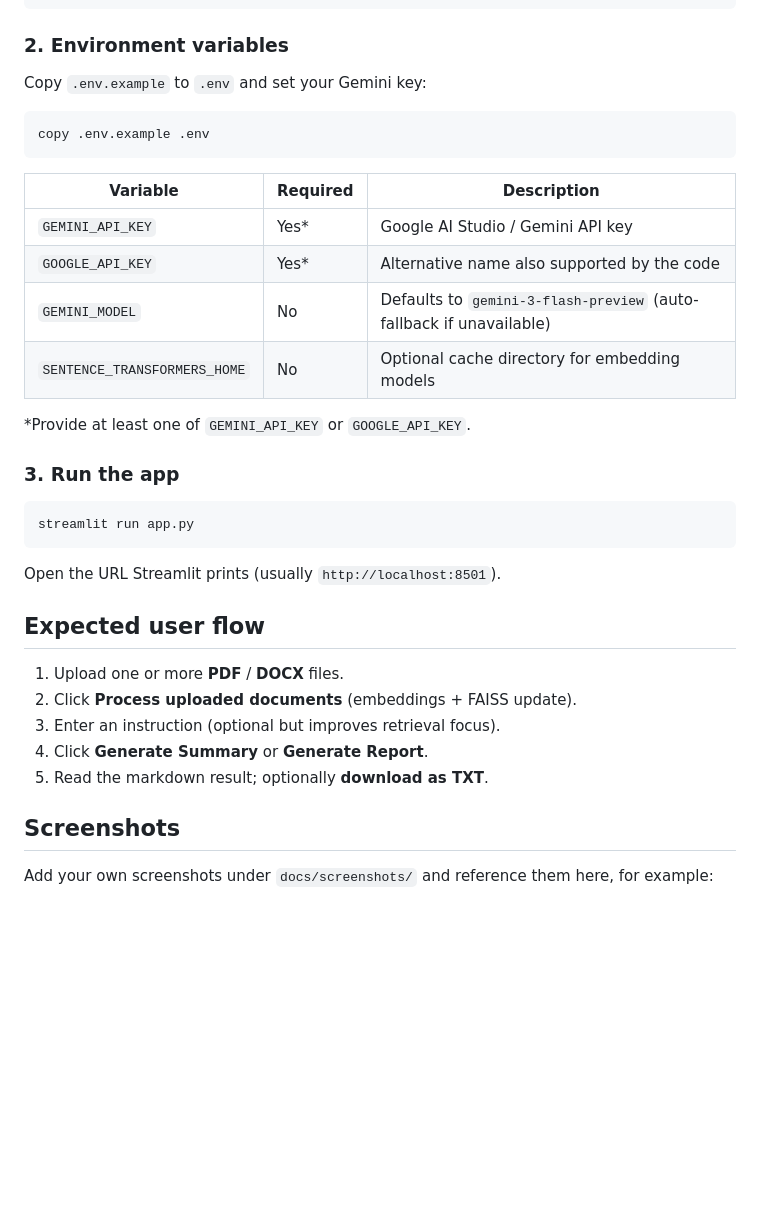
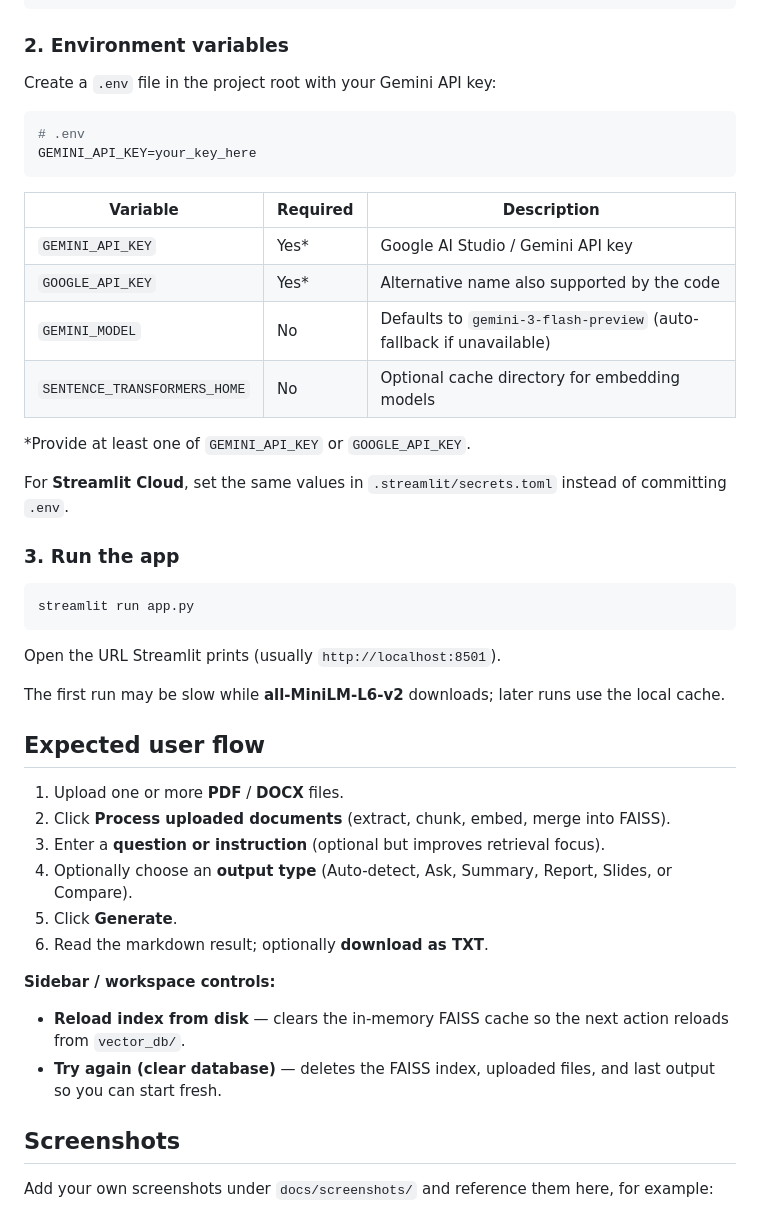
Before and after one commit to DilanSenanayake/llm-agent, a Markdown page: README.md, the part around one of its changes. Drawn GitHub-style; folded sections open; blank space fills up the shorter version.

````diff
--- a/README.md
+++ b/README.md
@@ -67,10 +73,11 @@ python -m pip install -r requirements.txt
 
 ### 2. Environment variables
 
-Copy `.env.example` to `.env` and set your Gemini key:
+Create a `.env` file in the project root with your Gemini API key:
 
 ```powershell
-copy .env.example .env
+# .env
+GEMINI_API_KEY=your_key_here
 ```
 
 | Variable | Required | Description |
@@ -82,6 +89,8 @@ copy .env.example .env
 
 \*Provide at least one of `GEMINI_API_KEY` or `GOOGLE_API_KEY`.
 
+For **Streamlit Cloud**, set the same values in `.streamlit/secrets.toml` instead of committing `.env`.
+
 ### 3. Run the app
 
 ```powershell
@@ -90,13 +99,21 @@ streamlit run app.py
 
 Open the URL Streamlit prints (usually `http://localhost:8501`).
 
+The first run may be slow while **all-MiniLM-L6-v2** downloads; later runs use the local cache.
+
 ## Expected user flow
 
 1. Upload one or more **PDF** / **DOCX** files.
-2. Click **Process uploaded documents** (embeddings + FAISS update).
-3. Enter an instruction (optional but improves retrieval focus).
-4. Click **Generate Summary** or **Generate Report**.
-5. Read the markdown result; optionally **download as TXT**.
+2. Click **Process uploaded documents** (extract, chunk, embed, merge into FAISS).
+3. Enter a **question or instruction** (optional but improves retrieval focus).
+4. Optionally choose an **output type** (Auto-detect, Ask, Summary, Report, Slides, or Compare).
+5. Click **Generate**.
+6. Read the markdown result; optionally **download as TXT**.
+
+**Sidebar / workspace controls:**
+
+- **Reload index from disk** — clears the in-memory FAISS cache so the next action reloads from `vector_db/`.
+- **Try again (clear database)** — deletes the FAISS index, uploaded files, and last output so you can start fresh.
 
 ## Screenshots
 
````
Also changed, not shown: other parts of README.md (+13 -9 lines).
